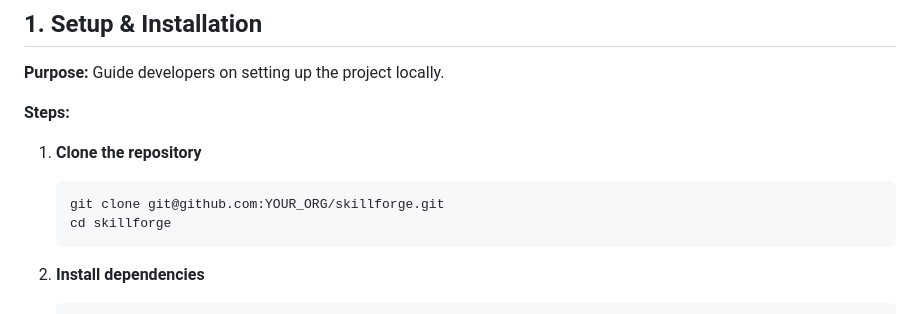
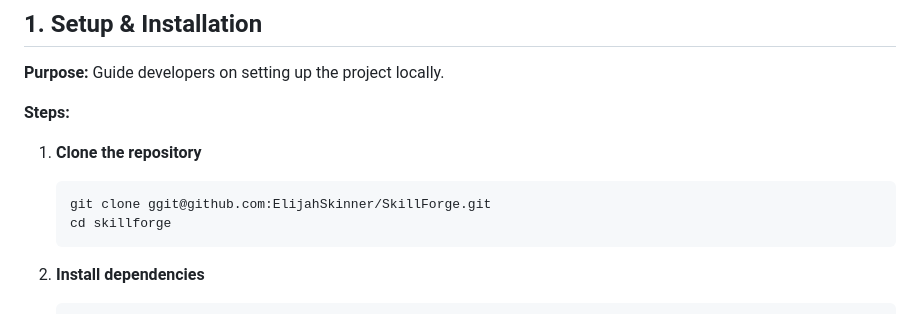
Before and after one commit to ElijahSkinner/SkillForge, a Markdown page: wiki.md, the part around the change. Drawn GitHub-style.

Commit message:
Auto-save: 2025-09-16 21:24:48

````diff
--- a/wiki.md
+++ b/wiki.md
@@ -15,7 +15,7 @@ Perfect — I’ll draft a structured, professional wiki for your private repo w
 1. **Clone the repository**
 
    ```bash
-   git clone git@github.com:YOUR_ORG/skillforge.git
+   git clone ggit@github.com:ElijahSkinner/SkillForge.git
    cd skillforge
    ```
 2. **Install dependencies**
````
